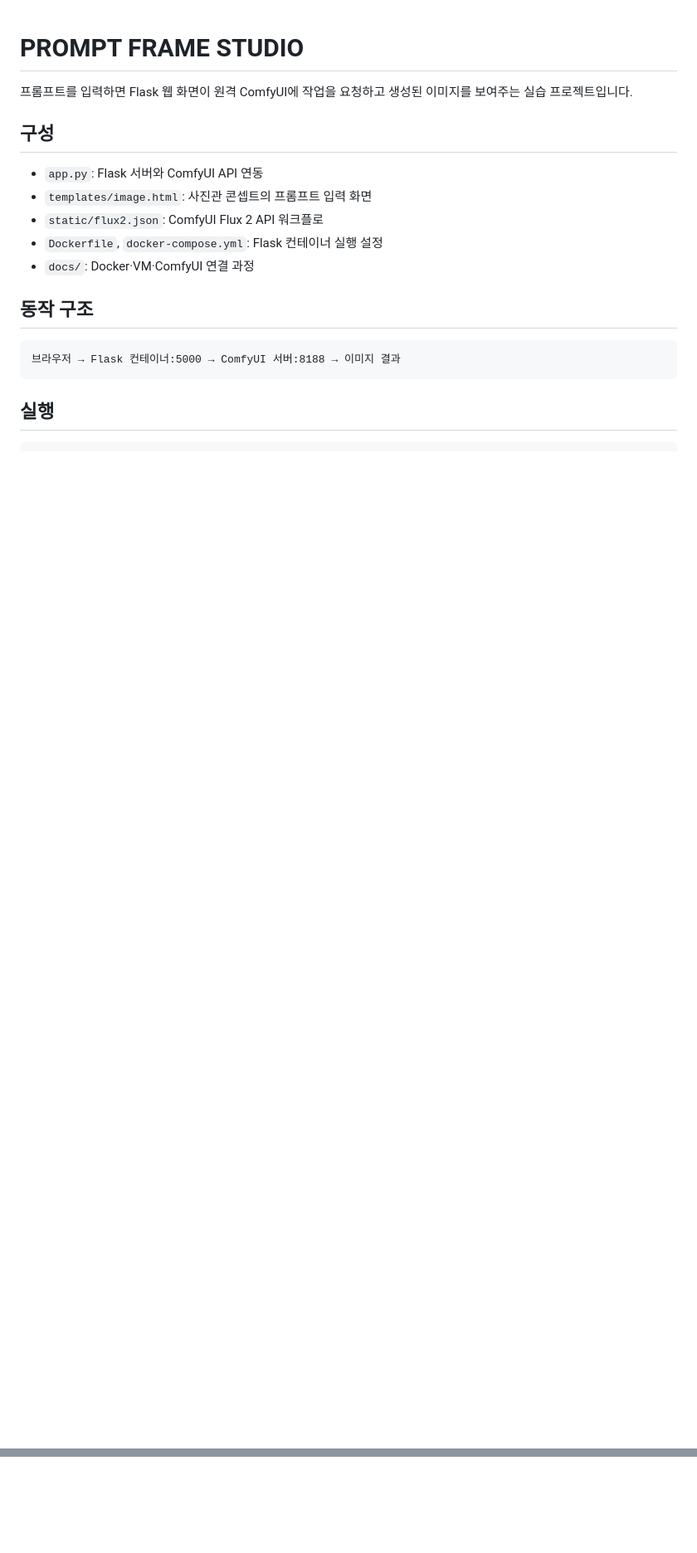
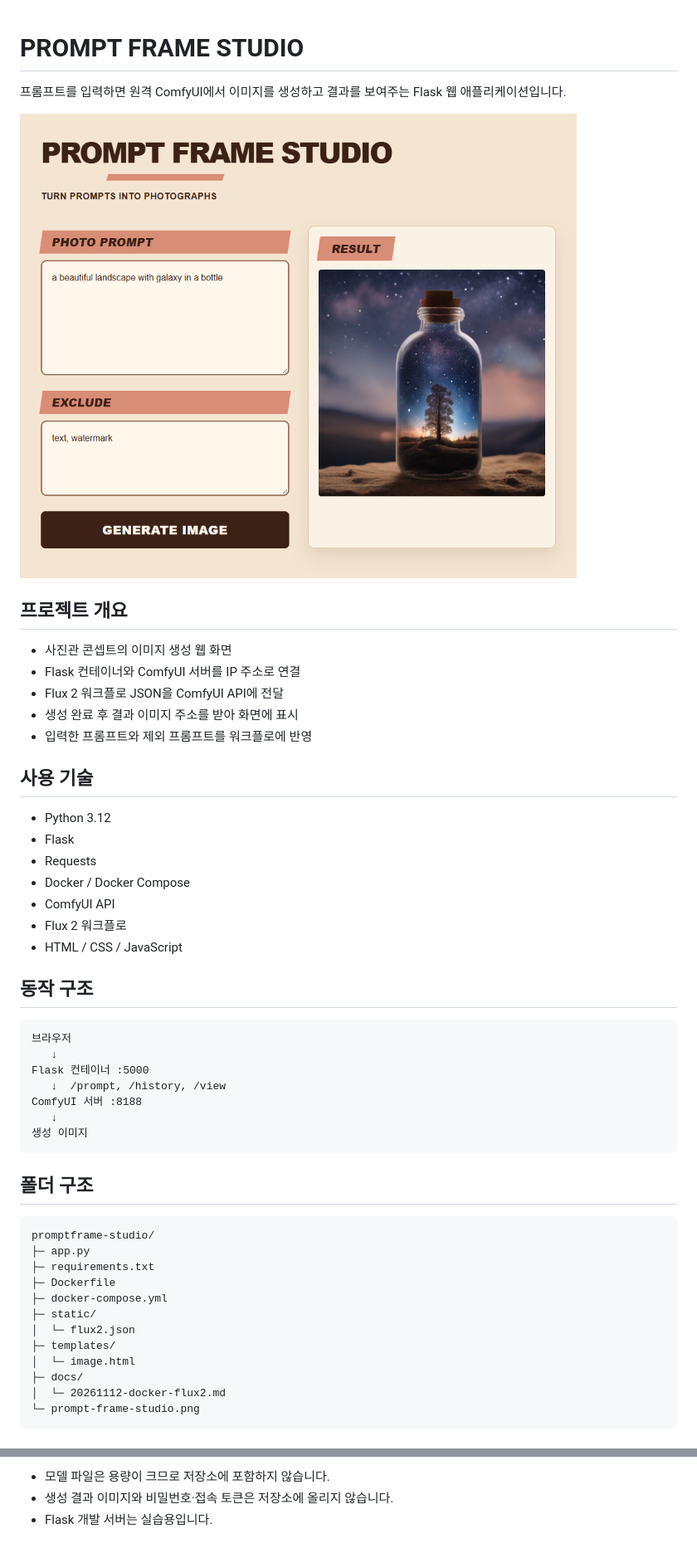
Before and after one commit to Jenny5789/promptframe-studio, a Markdown page: README.md, 2 parts joined by grey strips. Shown at 83% size. Drawn GitHub-style; pictures changed too: prompt-frame-studio.png (added); blank space fills up the shorter version.

Commit message:
Update-README-with-project-guide

````diff
--- a/README.md
+++ b/README.md
@@ -1,19 +1,53 @@
 # PROMPT FRAME STUDIO
 
-프롬프트를 입력하면 Flask 웹 화면이 원격 ComfyUI에 작업을 요청하고 생성된 이미지를 보여주는 실습 프로젝트입니다.
+프롬프트를 입력하면 원격 ComfyUI에서 이미지를 생성하고 결과를 보여주는 Flask 웹 애플리케이션입니다.
 
-## 구성
+![Prompt Frame Studio 화면](prompt-frame-studio.png)
 
-- `app.py`: Flask 서버와 ComfyUI API 연동
-- `templates/image.html`: 사진관 콘셉트의 프롬프트 입력 화면
-- `static/flux2.json`: ComfyUI Flux 2 API 워크플로
-- `Dockerfile`, `docker-compose.yml`: Flask 컨테이너 실행 설정
-- `docs/`: Docker·VM·ComfyUI 연결 과정
+## 프로젝트 개요
+
+- 사진관 콘셉트의 이미지 생성 웹 화면
+- Flask 컨테이너와 ComfyUI 서버를 IP 주소로 연결
+- Flux 2 워크플로 JSON을 ComfyUI API에 전달
+- 생성 완료 후 결과 이미지 주소를 받아 화면에 표시
+- 입력한 프롬프트와 제외 프롬프트를 워크플로에 반영
+
+## 사용 기술
+
+- Python 3.12
+- Flask
+- Requests
+- Docker / Docker Compose
+- ComfyUI API
+- Flux 2 워크플로
+- HTML / CSS / JavaScript
 
 ## 동작 구조
 
 ```text
-브라우저 → Flask 컨테이너:5000 → ComfyUI 서버:8188 → 이미지 결과
+브라우저
+   ↓
+Flask 컨테이너 :5000
+   ↓  /prompt, /history, /view
+ComfyUI 서버 :8188
+   ↓
+생성 이미지
 ```
 
-## 실행
+## 폴더 구조
+
+```text
+promptframe-studio/
+├─ app.py
+├─ requirements.txt
+├─ Dockerfile
+├─ docker-compose.yml
+├─ static/
+│  └─ flux2.json
+├─ templates/
+│  └─ image.html
+├─ docs/
+│  └─ 20261112-docker-flux2.md
+└─ prompt-frame-studio.png
+```
+
@@ -35,0 +138,3 @@ COMFY_URL=http://COMFYUI_IP:8188 docker compose up --build
+- 모델 파일은 용량이 크므로 저장소에 포함하지 않습니다.
+- 생성 결과 이미지와 비밀번호·접속 토큰은 저장소에 올리지 않습니다.
+- Flask 개발 서버는 실습용입니다.
````
Also changed, not shown: other parts of README.md (+74 -6 lines).
